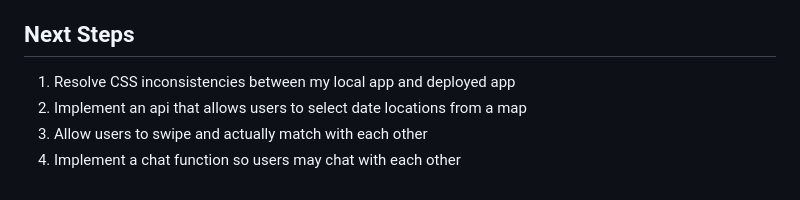
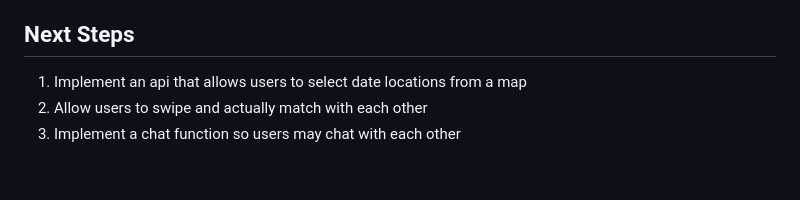
Before and after one commit to mod26-k/eros, a Markdown page: README.md, the part around the change. Rendered like a GitHub page.

```diff
--- a/README.md
+++ b/README.md
@@ -50,7 +50,6 @@ All of the existing date ideas are listed here. Clicking on the date idea opens
 
 
 ## Next Steps
-1. Resolve CSS inconsistencies between my local app and deployed app
-2. Implement an api that allows users to select date locations from a map
-3. Allow users to swipe and actually match with each other
-4. Implement a chat function so users may chat with each other
+1. Implement an api that allows users to select date locations from a map
+2. Allow users to swipe and actually match with each other
+3. Implement a chat function so users may chat with each other
```
